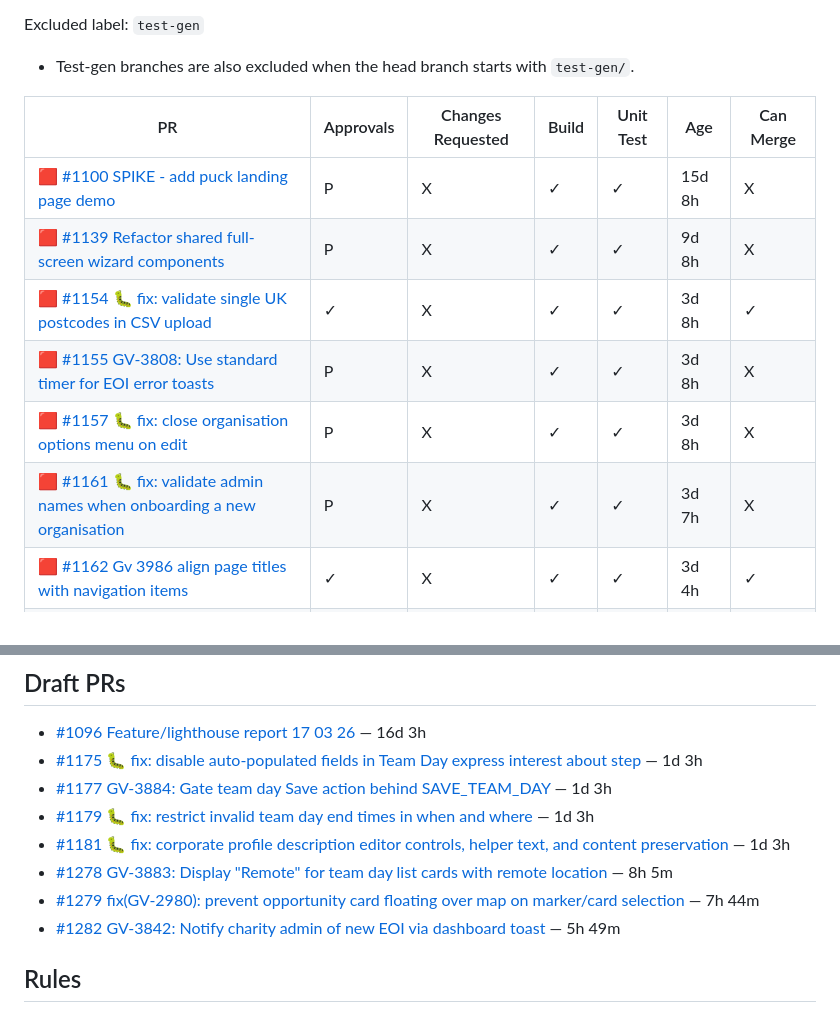
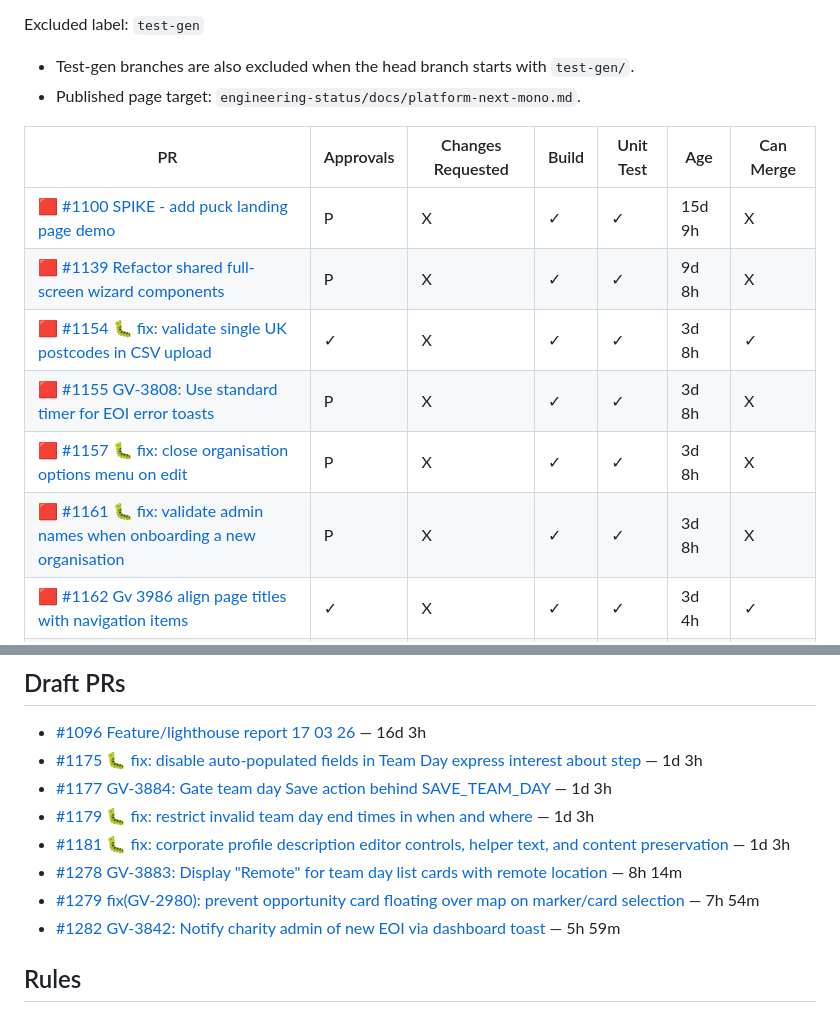
Before and after one commit to RoyalVoluntaryService/engineering-status, a Markdown page: docs/platform-next-mono.md, 2 parts joined by grey strips. Drawn GitHub-style.

Commit message:
docs: refresh platform-next-mono pr status page (#1)

```diff
--- a/docs/platform-next-mono.md
+++ b/docs/platform-next-mono.md
@@ -4,15 +4,16 @@ Generated: 2026-04-02 17:57:57 UTC
 
 Excluded label: `test-gen`
 - Test-gen branches are also excluded when the head branch starts with `test-gen/`.
+- Published page target: `engineering-status/docs/platform-next-mono.md`.
 
 | PR | Approvals | Changes Requested | Build | Unit Test | Age | Can Merge |
 |---|---|---|---|---|---|---|
-| 🟥 [#1100 SPIKE - add puck landing page demo](https://github.com/RoyalVoluntaryService/platform-next-mono/pull/1100) | P | X | ✓ | ✓ | 15d 8h | X |
+| 🟥 [#1100 SPIKE - add puck landing page demo](https://github.com/RoyalVoluntaryService/platform-next-mono/pull/1100) | P | X | ✓ | ✓ | 15d 9h | X |
 | 🟥 [#1139 Refactor shared full-screen wizard components](https://github.com/RoyalVoluntaryService/platform-next-mono/pull/1139) | P | X | ✓ | ✓ | 9d 8h | X |
 | 🟥 [#1154 🐛 fix: validate single UK postcodes in CSV upload](https://github.com/RoyalVoluntaryService/platform-next-mono/pull/1154) | ✓ | X | ✓ | ✓ | 3d 8h | ✓ |
 | 🟥 [#1155 GV-3808: Use standard timer for EOI error toasts](https://github.com/RoyalVoluntaryService/platform-next-mono/pull/1155) | P | X | ✓ | ✓ | 3d 8h | X |
 | 🟥 [#1157 🐛 fix: close organisation options menu on edit](https://github.com/RoyalVoluntaryService/platform-next-mono/pull/1157) | P | X | ✓ | ✓ | 3d 8h | X |
-| 🟥 [#1161 🐛 fix: validate admin names when onboarding a new organisation](https://github.com/RoyalVoluntaryService/platform-next-mono/pull/1161) | P | X | ✓ | ✓ | 3d 7h | X |
+| 🟥 [#1161 🐛 fix: validate admin names when onboarding a new organisation](https://github.com/RoyalVoluntaryService/platform-next-mono/pull/1161) | P | X | ✓ | ✓ | 3d 8h | X |
 | 🟥 [#1162 Gv 3986 align page titles with navigation items](https://github.com/RoyalVoluntaryService/platform-next-mono/pull/1162) | ✓ | X | ✓ | ✓ | 3d 4h | ✓ |
 | 🟨 [#1173 Gv 4012 fe align ppl logo and text on all pages the logo appears](https://github.com/RoyalVoluntaryService/platform-next-mono/pull/1173) | ✓ | X | ✓ | ✓ | 1d 6h | ✓ |
 
@@ -23,9 +24,9 @@ Excluded label: `test-gen`
 - [#1177 GV-3884: Gate team day Save action behind SAVE_TEAM_DAY](https://github.com/RoyalVoluntaryService/platform-next-mono/pull/1177) — 1d 3h
 - [#1179 🐛 fix: restrict invalid team day end times in when and where](https://github.com/RoyalVoluntaryService/platform-next-mono/pull/1179) — 1d 3h
 - [#1181 🐛 fix: corporate profile description editor controls, helper text, and content preservation](https://github.com/RoyalVoluntaryService/platform-next-mono/pull/1181) — 1d 3h
-- [#1278 GV-3883: Display "Remote" for team day list cards with remote location](https://github.com/RoyalVoluntaryService/platform-next-mono/pull/1278) — 8h 5m
-- [#1279 fix(GV-2980): prevent opportunity card floating over map on marker/card selection](https://github.com/RoyalVoluntaryService/platform-next-mono/pull/1279) — 7h 44m
-- [#1282 GV-3842: Notify charity admin of new EOI via dashboard toast](https://github.com/RoyalVoluntaryService/platform-next-mono/pull/1282) — 5h 49m
+- [#1278 GV-3883: Display "Remote" for team day list cards with remote location](https://github.com/RoyalVoluntaryService/platform-next-mono/pull/1278) — 8h 14m
+- [#1279 fix(GV-2980): prevent opportunity card floating over map on marker/card selection](https://github.com/RoyalVoluntaryService/platform-next-mono/pull/1279) — 7h 54m
+- [#1282 GV-3842: Notify charity admin of new EOI via dashboard toast](https://github.com/RoyalVoluntaryService/platform-next-mono/pull/1282) — 5h 59m
 
 ## Rules
 
```
Also changed, not shown: other parts of docs/platform-next-mono.md (+1 -1 lines).
